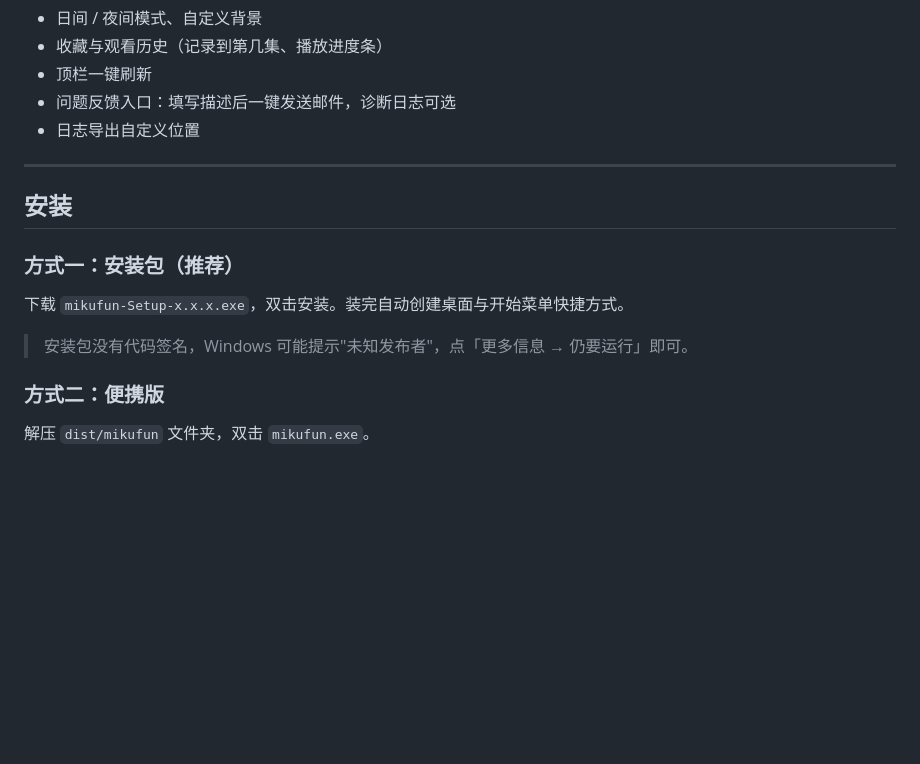
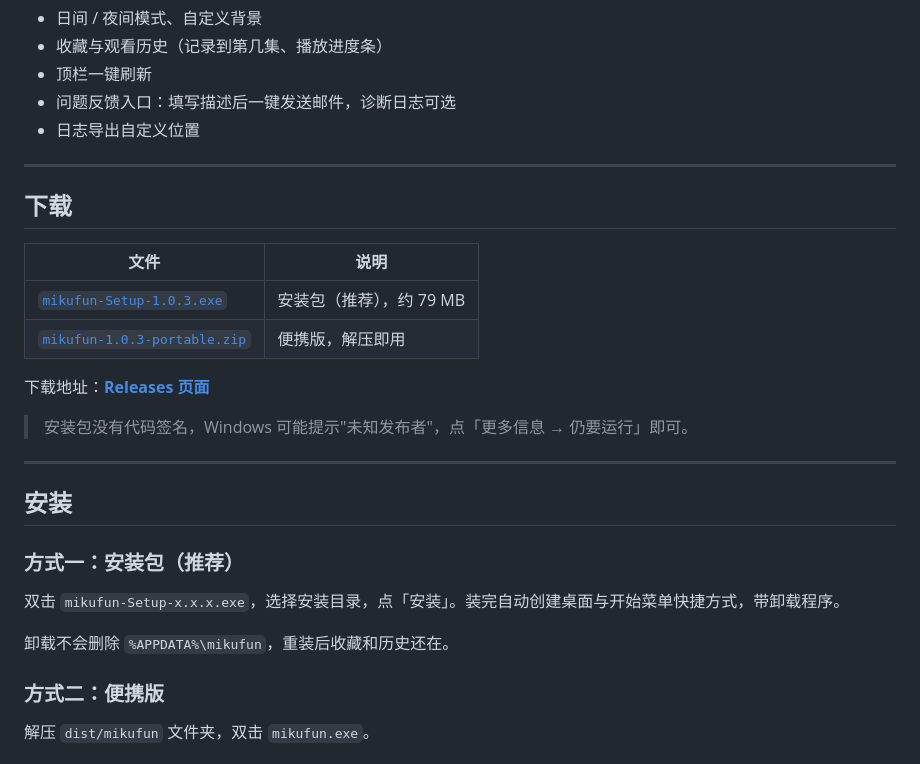
Before and after one commit to dashang39/m-, a Markdown page: README.md, the part around the change. GitHub-like rendering; blank space fills up the shorter version.

Commit message:
README: 增加下载章节与 Releases 链接

```diff
--- a/README.md
+++ b/README.md
@@ -37,13 +37,26 @@ mikufun 是一个基于 Electron 的本地追番客户端。它把「源」抽
 
 ---
 
+## 下载
+
+| 文件 | 说明 |
+|---|---|
+| [`mikufun-Setup-1.0.3.exe`](../../releases/latest) | 安装包（推荐），约 79 MB |
+| [`mikufun-1.0.3-portable.zip`](../../releases/latest) | 便携版，解压即用 |
+
+下载地址：[**Releases 页面**](../../releases/latest)
+
+> 安装包没有代码签名，Windows 可能提示"未知发布者"，点「更多信息 → 仍要运行」即可。
+
+---
+
 ## 安装
 
 ### 方式一：安装包（推荐）
 
-下载 `mikufun-Setup-x.x.x.exe`，双击安装。装完自动创建桌面与开始菜单快捷方式。
+双击 `mikufun-Setup-x.x.x.exe`，选择安装目录，点「安装」。装完自动创建桌面与开始菜单快捷方式，带卸载程序。
 
-> 安装包没有代码签名，Windows 可能提示"未知发布者"，点「更多信息 → 仍要运行」即可。
+卸载不会删除 `%APPDATA%\mikufun`，重装后收藏和历史还在。
 
 ### 方式二：便携版
 
```
